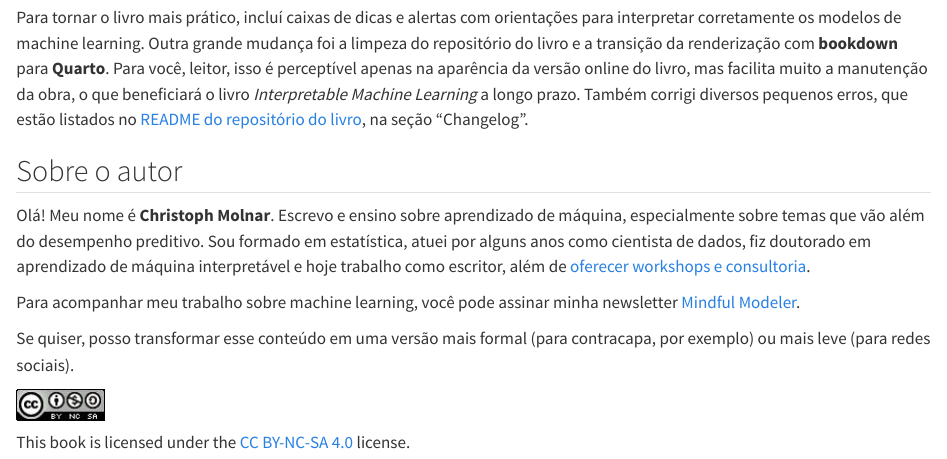
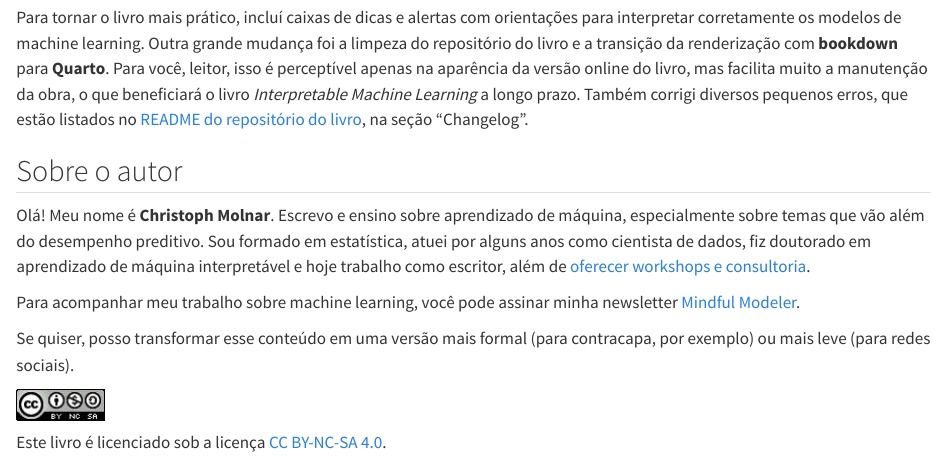
Before and after one commit to toledomateus/interpretable-ml-book-pt, a Quarto document (manuscript/index.qmd): the page in a window 1100 px wide, from 1440 px down. Rendered offline with R 4.5, knitr and Pandoc in place of Quarto, with nearby package versions; drawn as R Markdown's standard HTML page in place of the format the file asks for.

Commit message:
fix: license mention

```diff
--- a/manuscript/index.qmd
+++ b/manuscript/index.qmd
@@ -67,7 +67,6 @@ Se quiser, posso transformar esse conteúdo em uma versão mais formal (para con
 
 ![](./images/by-nc-sa.jpg)
 
-This book is licensed under the [CC BY-NC-SA 4.0](http://creativecommons.org/licenses/by-nc-sa/4.0/) license.
-
+Este livro é licenciado sob a licença [CC BY-NC-SA 4.0](http://creativecommons.org/licenses/by-nc-sa/4.0/).
 
 :::
```
